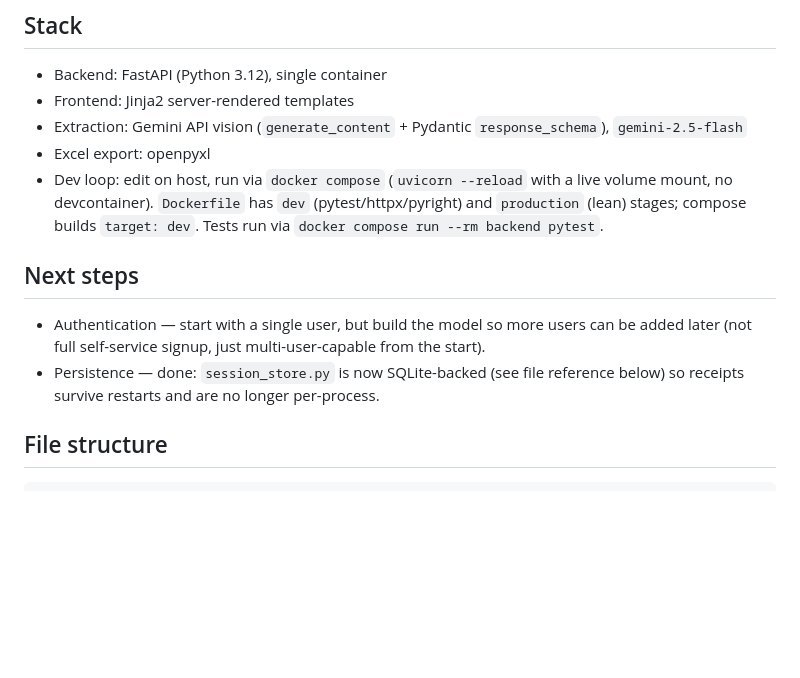
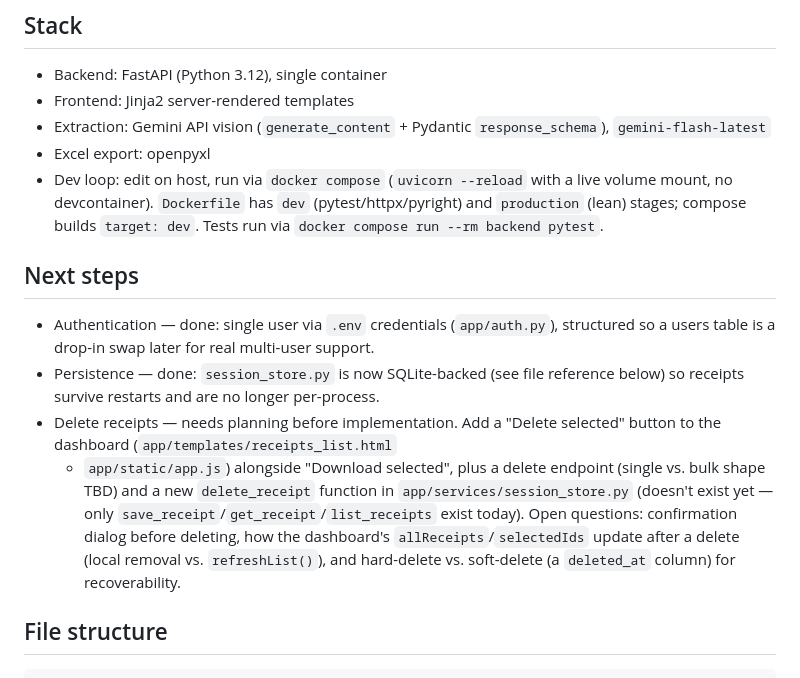
Before and after one commit to edo98811/rechnungen_app, a Markdown page: CLAUDE.md, the part around the change. GitHub-like rendering; blank space fills up the shorter version.

Commit message:
Update CLAUDE.md: fix stale model name, mark auth done, add delete-receipts next step
Co-Authored-By: Claude Sonnet 5 <noreply@anthropic.com>
Claude-Session: https://claude.ai/code/session_01MDWTPEWWv2qSx2VRd7jy62

```diff
--- a/CLAUDE.md
+++ b/CLAUDE.md
@@ -11,7 +11,7 @@ user today, SQLite-backed persistence.
 - Backend: FastAPI (Python 3.12), single container
 - Frontend: Jinja2 server-rendered templates
 - Extraction: Gemini API vision (`generate_content` + Pydantic
-  `response_schema`), `gemini-2.5-flash`
+  `response_schema`), `gemini-flash-latest`
 - Excel export: openpyxl
 - Dev loop: edit on host, run via `docker compose` (`uvicorn --reload`
   with a live volume mount, no devcontainer). `Dockerfile` has `dev`
@@ -20,12 +20,22 @@ user today, SQLite-backed persistence.
 
 ## Next steps
 
-- Authentication — start with a single user, but build the model so more
-  users can be added later (not full self-service signup, just
-  multi-user-capable from the start).
+- Authentication — done: single user via `.env` credentials
+  (`app/auth.py`), structured so a users table is a drop-in swap later
+  for real multi-user support.
 - Persistence — done: `session_store.py` is now SQLite-backed (see file
   reference below) so receipts survive restarts and are no longer
   per-process.
+- Delete receipts — needs planning before implementation. Add a "Delete
+  selected" button to the dashboard (`app/templates/receipts_list.html`
+  + `app/static/app.js`) alongside "Download selected", plus a delete
+  endpoint (single vs. bulk shape TBD) and a new `delete_receipt`
+  function in `app/services/session_store.py` (doesn't exist yet — only
+  `save_receipt`/`get_receipt`/`list_receipts` exist today). Open
+  questions: confirmation dialog before deleting, how the dashboard's
+  `allReceipts`/`selectedIds` update after a delete (local removal vs.
+  `refreshList()`), and hard-delete vs. soft-delete (a `deleted_at`
+  column) for recoverability.
 
 ## File structure
 
```
